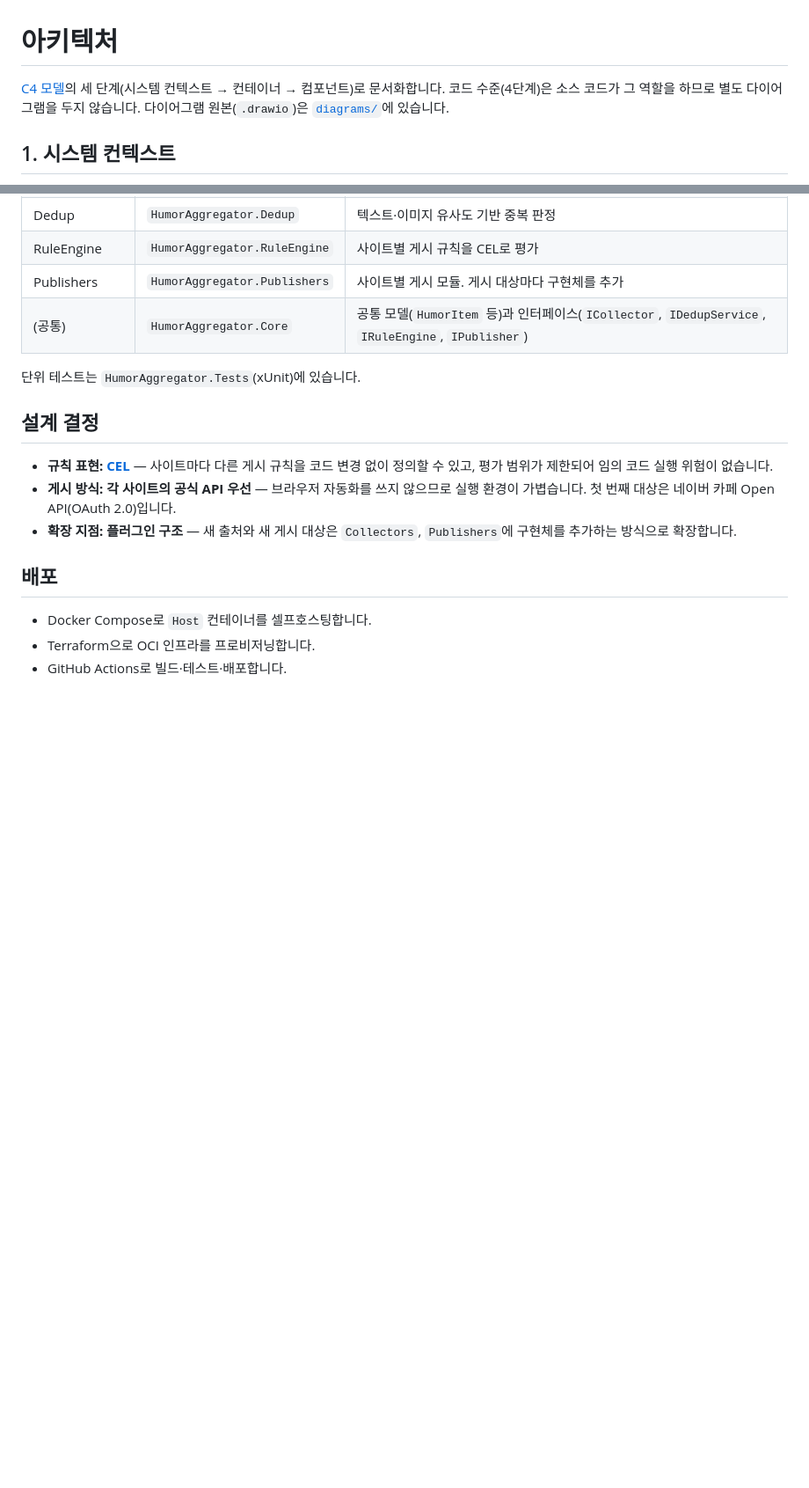
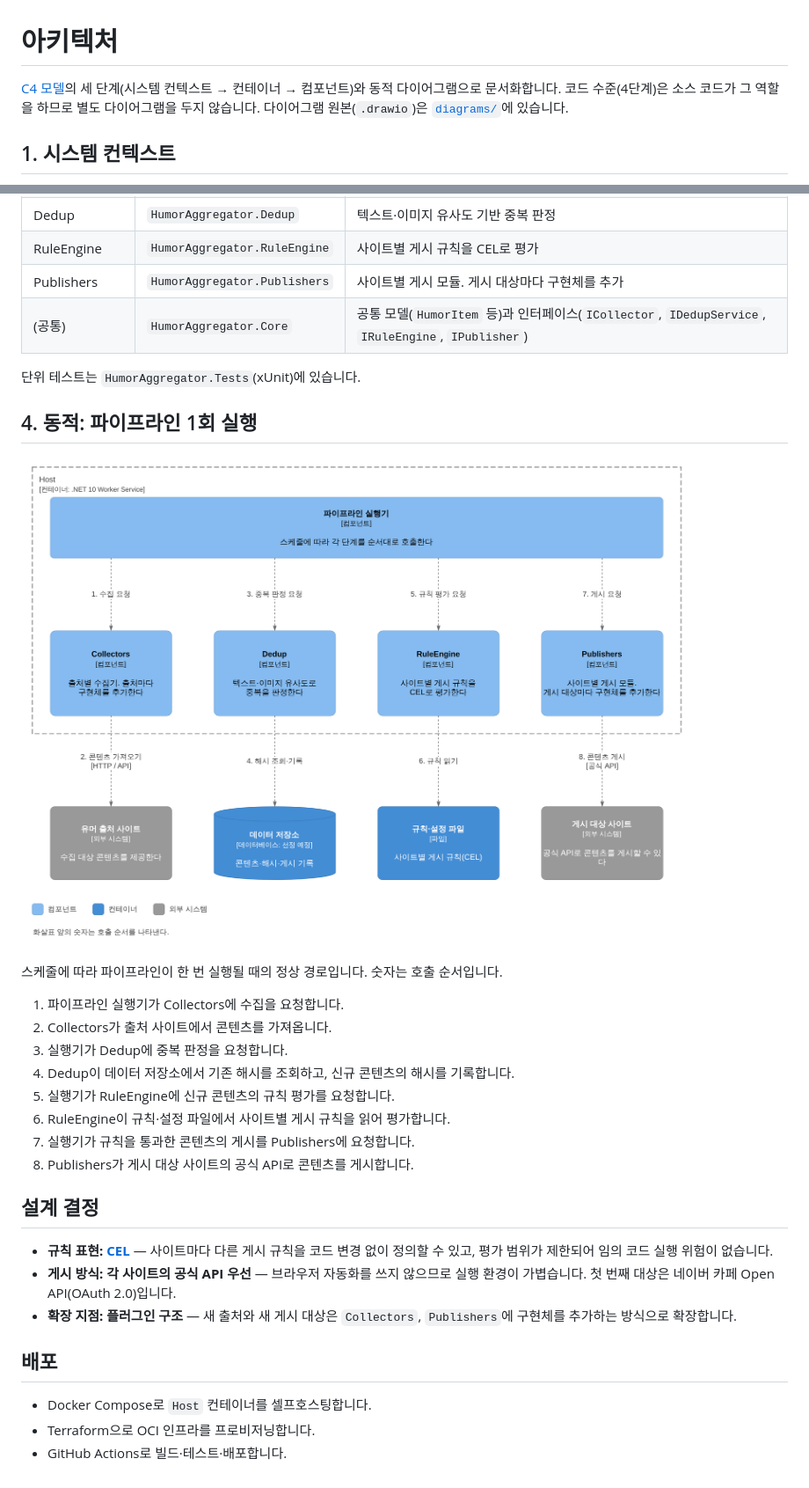
Before and after one commit to bytecakelake/humor-aggregator, a Markdown page: docs/architecture.md, 2 parts joined by grey strips. Shown at 88% size. Drawn GitHub-style; pictures changed too: docs/diagrams/c4-dynamic.png (added); blank space fills up the shorter version.

Commit message:
docs: C4 동적 다이어그램 추가 (파이프라인 1회 실행)

```diff
--- a/docs/architecture.md
+++ b/docs/architecture.md
@@ -1,6 +1,6 @@
 # 아키텍처
 
-[C4 모델](https://c4model.com)의 세 단계(시스템 컨텍스트 → 컨테이너 → 컴포넌트)로 문서화합니다. 코드 수준(4단계)은 소스 코드가 그 역할을 하므로 별도 다이어그램을 두지 않습니다. 다이어그램 원본(`.drawio`)은 [`diagrams/`](diagrams/)에 있습니다.
+[C4 모델](https://c4model.com)의 세 단계(시스템 컨텍스트 → 컨테이너 → 컴포넌트)와 동적 다이어그램으로 문서화합니다. 코드 수준(4단계)은 소스 코드가 그 역할을 하므로 별도 다이어그램을 두지 않습니다. 다이어그램 원본(`.drawio`)은 [`diagrams/`](diagrams/)에 있습니다.
 
 ## 1. 시스템 컨텍스트
 
@@ -41,6 +41,21 @@ humor-aggregator는 유머 출처 사이트에서 콘텐츠를 수집하고, 중
 
 단위 테스트는 `HumorAggregator.Tests`(xUnit)에 있습니다.
 
+## 4. 동적: 파이프라인 1회 실행
+
+![파이프라인 1회 실행](diagrams/c4-dynamic.png)
+
+스케줄에 따라 파이프라인이 한 번 실행될 때의 정상 경로입니다. 숫자는 호출 순서입니다.
+
+1. 파이프라인 실행기가 Collectors에 수집을 요청합니다.
+2. Collectors가 출처 사이트에서 콘텐츠를 가져옵니다.
+3. 실행기가 Dedup에 중복 판정을 요청합니다.
+4. Dedup이 데이터 저장소에서 기존 해시를 조회하고, 신규 콘텐츠의 해시를 기록합니다.
+5. 실행기가 RuleEngine에 신규 콘텐츠의 규칙 평가를 요청합니다.
+6. RuleEngine이 규칙·설정 파일에서 사이트별 게시 규칙을 읽어 평가합니다.
+7. 실행기가 규칙을 통과한 콘텐츠의 게시를 Publishers에 요청합니다.
+8. Publishers가 게시 대상 사이트의 공식 API로 콘텐츠를 게시합니다.
+
 ## 설계 결정
 
 - **규칙 표현: [CEL](https://github.com/google/cel-spec)** — 사이트마다 다른 게시 규칙을 코드 변경 없이 정의할 수 있고, 평가 범위가 제한되어 임의 코드 실행 위험이 없습니다.
```
Also changed, not shown: 1 other file.
